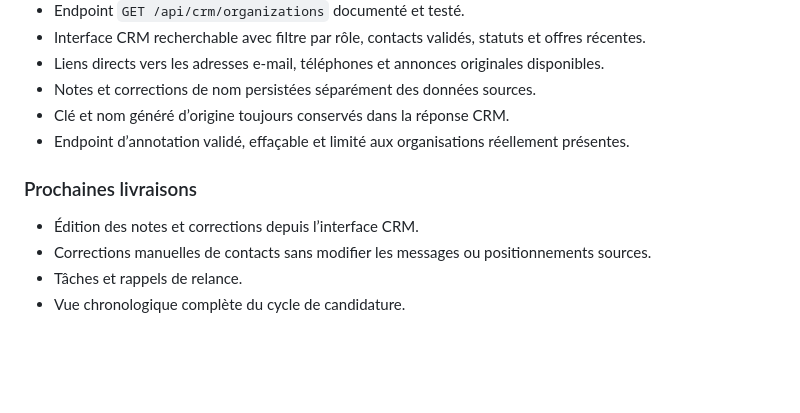
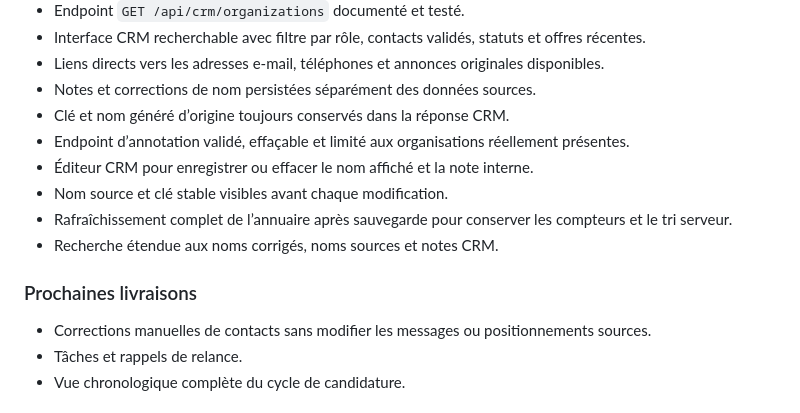
Before and after one commit to eissasoubhi/jobpilot-local, a Markdown page: docs/product/roadmap.md, the part around the change. Drawn GitHub-style; blank space fills up the shorter version.

Commit message:
Mark CRM annotation editing delivered

```diff
--- a/docs/product/roadmap.md
+++ b/docs/product/roadmap.md
@@ -100,10 +100,13 @@ Cette roadmap privilégie des livraisons petites, testables et réversibles.
 - Notes et corrections de nom persistées séparément des données sources.
 - Clé et nom généré d’origine toujours conservés dans la réponse CRM.
 - Endpoint d’annotation validé, effaçable et limité aux organisations réellement présentes.
+- Éditeur CRM pour enregistrer ou effacer le nom affiché et la note interne.
+- Nom source et clé stable visibles avant chaque modification.
+- Rafraîchissement complet de l’annuaire après sauvegarde pour conserver les compteurs et le tri serveur.
+- Recherche étendue aux noms corrigés, noms sources et notes CRM.
 
 ### Prochaines livraisons
 
-- Édition des notes et corrections depuis l’interface CRM.
 - Corrections manuelles de contacts sans modifier les messages ou positionnements sources.
 - Tâches et rappels de relance.
 - Vue chronologique complète du cycle de candidature.
```
